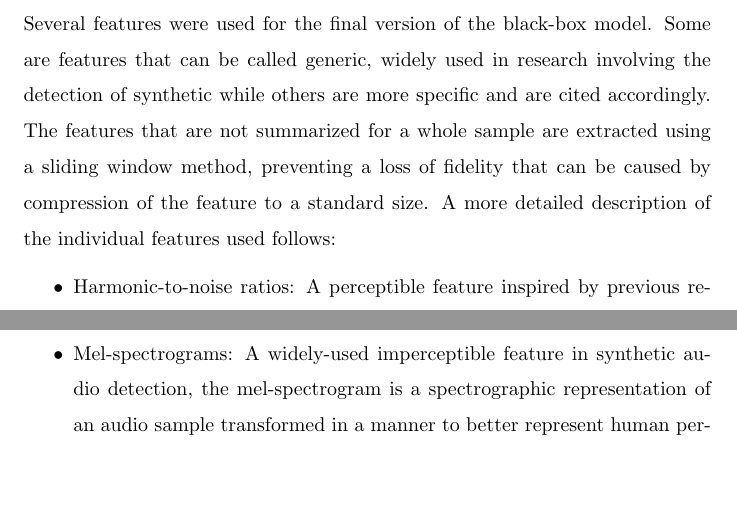
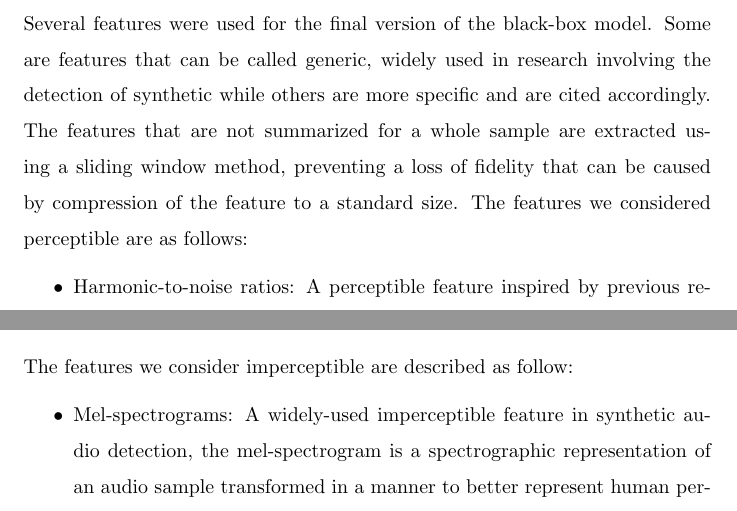
Before and after one commit to jacoblarock/fake_voices_xai_paper, a LaTeX document (draft.tex): two parts of pages 7 and 8 of 30 before the commit and two parts of pages 7 and 9 of 30 after it, joined at a grey line, cut so that both start at the same text, the shorter picture padded with empty space. Compiled offline with pdfLaTeX.

Commit message:
separate the imperceptible features in the features section

```diff
--- a/draft.tex
+++ b/draft.tex
@@ -236,7 +236,7 @@
 			of synthetic while others are more specific and are cited accordingly. The features
 			that are not summarized for a whole sample are extracted using a sliding window method,
 			preventing a loss of fidelity that can be caused by compression of the feature to a
-			standard size. A more detailed description of the individual features used follows:
+			standard size. The features we considered perceptible are as follows:
 			\begin{itemize}
 				\item
 					\sloppy
@@ -316,6 +307,18 @@
 					\[ \frac{ \frac{1}{N-1}\sum_{i=1}^{N-1}|A_{i}
 						(\frac{1}{x}\sum_{n=i-m}^{i+m}A_{n})|}
 					{\frac{1}{N}\sum_{i=1}^{N}A_{i}} \]
+			\end{itemize}
+			The features we consider imperceptible are described as follow:
+			\begin{itemize}
+				\item
+					Mel-spectrograms: A widely-used imperceptible feature in synthetic audio
+					detection, the mel-spectrogram is a spectrographic representation of an audio
+					sample transformed in a manner to better represent human perception of
+					frequencies \cite{qais_deepfake_2022}.
+				\item
+					Mel-frequency cepstral coefficients: The derivative cepstral coefficients of
+					the mel-spectrogram also considered imperceptible, also widely-seen in
+					research on synthetic audio detection.
 			\end{itemize}
 			\subsubsection{Model Architecture}
 			The general architecture is designed to allow the combination of diverse features into
```
Also changed, not shown: draft.pdf, draft.tex (9 more changed lines).
